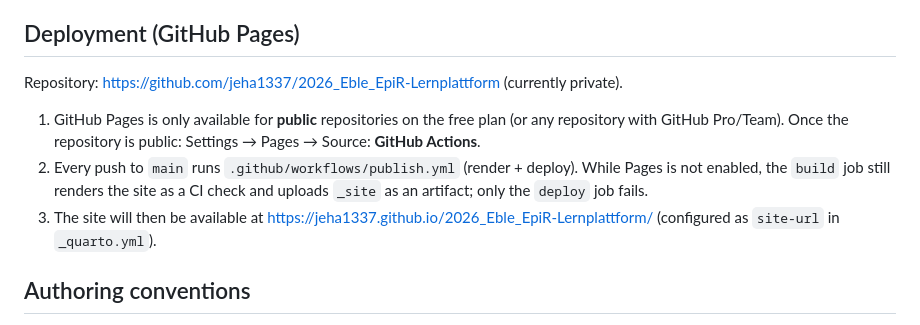
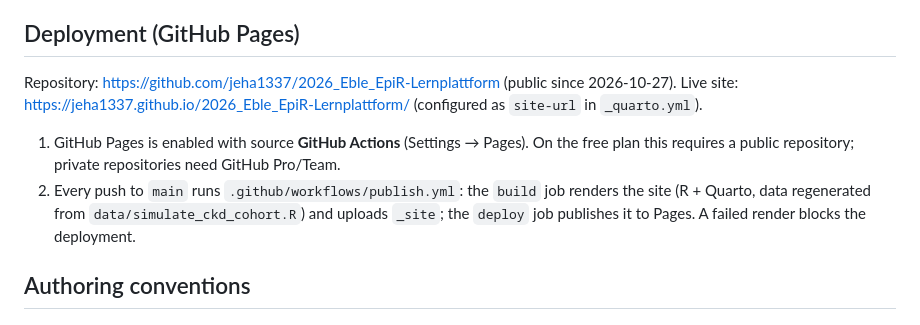
Before and after one commit to jeha1337/2026_Eble_EpiR-Lernplattform, a Markdown page: README.md, the part around the change. Drawn GitHub-style.

Commit message:
README: repository public, GitHub Pages enabled, live URL

```diff
--- a/README.md
+++ b/README.md
@@ -61,15 +61,14 @@ webR exercises work in both cases.
 
 ## Deployment (GitHub Pages)
 
-Repository: <https://github.com/jeha1337/2026_Eble_EpiR-Lernplattform> (currently private).
+Repository: <https://github.com/jeha1337/2026_Eble_EpiR-Lernplattform> (public since 2026-10-27).
+Live site: <https://jeha1337.github.io/2026_Eble_EpiR-Lernplattform/> (configured as `site-url` in `_quarto.yml`).
 
-1. GitHub Pages is only available for **public** repositories on the free plan (or any repository
-   with GitHub Pro/Team). Once the repository is public: Settings → Pages → Source: **GitHub Actions**.
-2. Every push to `main` runs `.github/workflows/publish.yml` (render + deploy). While Pages is not
-   enabled, the `build` job still renders the site as a CI check and uploads `_site` as an artifact;
-   only the `deploy` job fails.
-3. The site will then be available at <https://jeha1337.github.io/2026_Eble_EpiR-Lernplattform/>
-   (configured as `site-url` in `_quarto.yml`).
+1. GitHub Pages is enabled with source **GitHub Actions** (Settings → Pages). On the free plan this
+   requires a public repository; private repositories need GitHub Pro/Team.
+2. Every push to `main` runs `.github/workflows/publish.yml`: the `build` job renders the site
+   (R + Quarto, data regenerated from `data/simulate_ckd_cohort.R`) and uploads `_site`; the `deploy`
+   job publishes it to Pages. A failed render blocks the deployment.
 
 ## Authoring conventions
 
```
